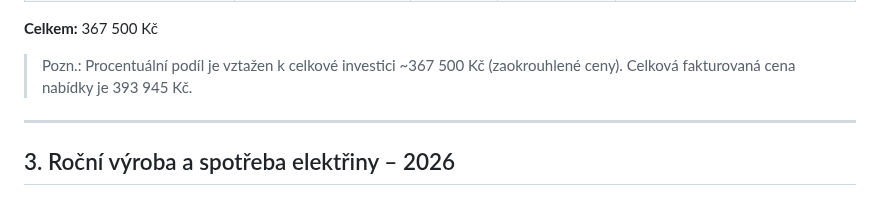
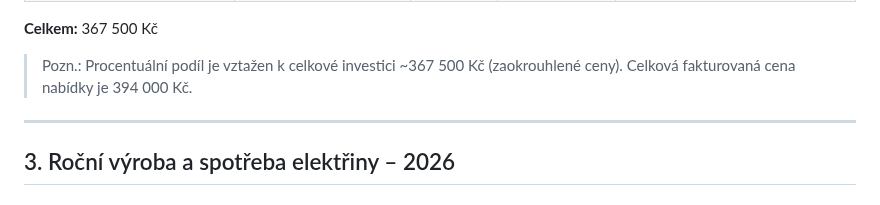
Before and after one commit to katerabu/rabuwiki, a Markdown page: markdown/fotovoltaika.md, the part around the change. Drawn GitHub-style.

Commit message:
Correct total invoiced price in fotovoltaika.md
Updated the total invoiced price in the notes section.

```diff
--- a/markdown/fotovoltaika.md
+++ b/markdown/fotovoltaika.md
@@ -47,7 +47,7 @@ Systém zahrnuje optimizéry na každý panel, možnost omezené zálohy (limite
 
 **Celkem:** 367 500 Kč
 
-> Pozn.: Procentuální podíl je vztažen k celkové investici ~367 500 Kč (zaokrouhlené ceny). Celková fakturovaná cena nabídky je 393 945 Kč.
+> Pozn.: Procentuální podíl je vztažen k celkové investici ~367 500 Kč (zaokrouhlené ceny). Celková fakturovaná cena nabídky je 394 000 Kč.
 
 ---
 
```
